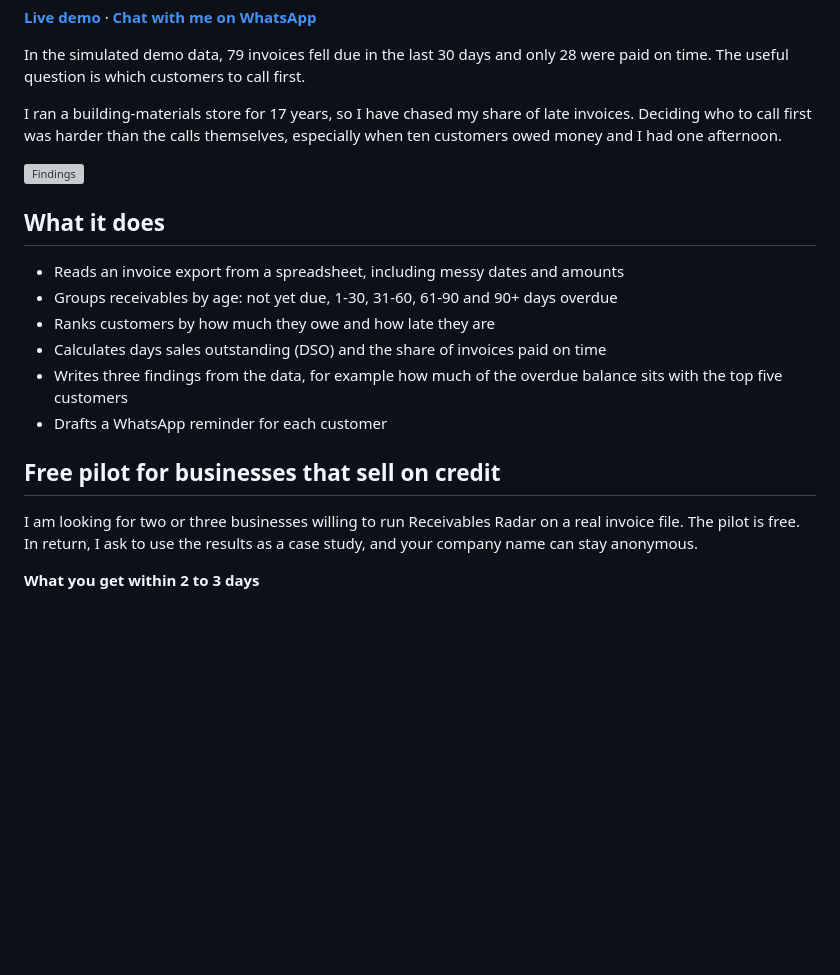
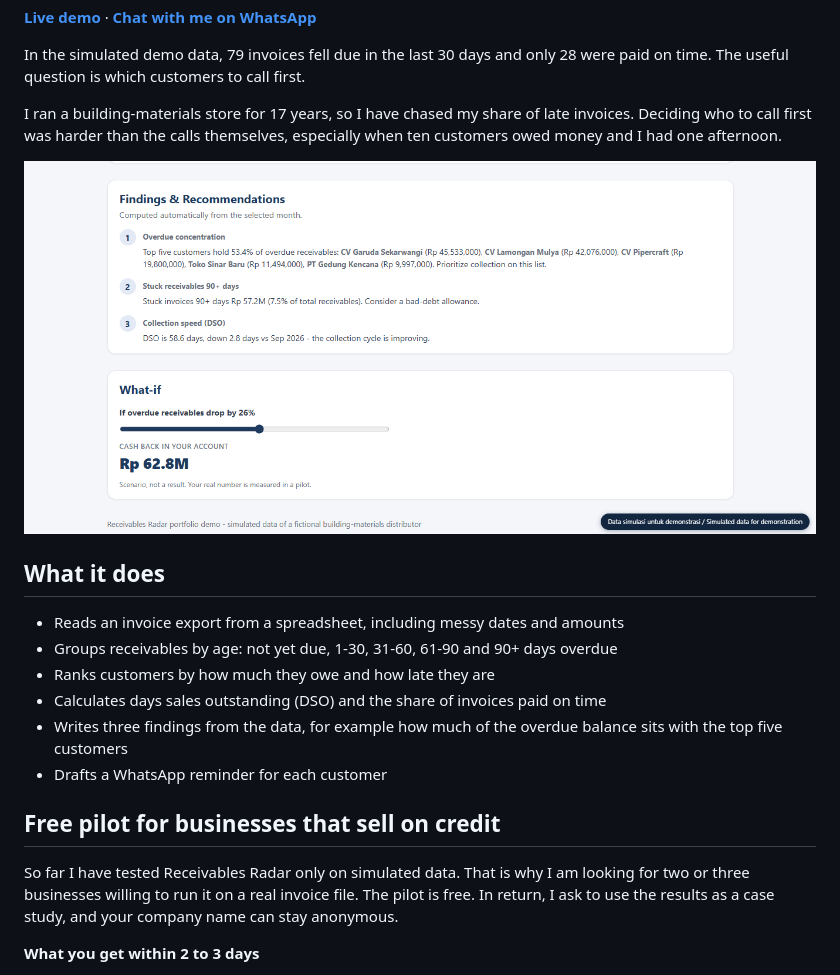
Before and after one commit to sri-setiowati/receivables-radar, a Markdown page: README.md, the part around one of its changes. Rendered like a GitHub page; blank space fills up the shorter version; grey boxes are pictures that could not be loaded.

```diff
--- a/README.md
+++ b/README.md
@@ -8,7 +8,7 @@ In the simulated demo data, 79 invoices fell due in the last 30 days and only 28
 
 I ran a building-materials store for 17 years, so I have chased my share of late invoices. Deciding who to call first was harder than the calls themselves, especially when ten customers owed money and I had one afternoon.
 
-![Findings](4.png)
+![Findings](04-findings.png)
 
 ## What it does
 
@@ -21,7 +21,7 @@ I ran a building-materials store for 17 years, so I have chased my share of late
 
 ## Free pilot for businesses that sell on credit
 
-I am looking for two or three businesses willing to run Receivables Radar on a real invoice file. The pilot is free. In return, I ask to use the results as a case study, and your company name can stay anonymous.
+So far I have tested Receivables Radar only on simulated data. That is why I am looking for two or three businesses willing to run it on a real invoice file. The pilot is free. In return, I ask to use the results as a case study, and your company name can stay anonymous.
 
 **What you get within 2 to 3 days**
 
```
Also changed, not shown: other parts of README.md (+4 -4 lines).
